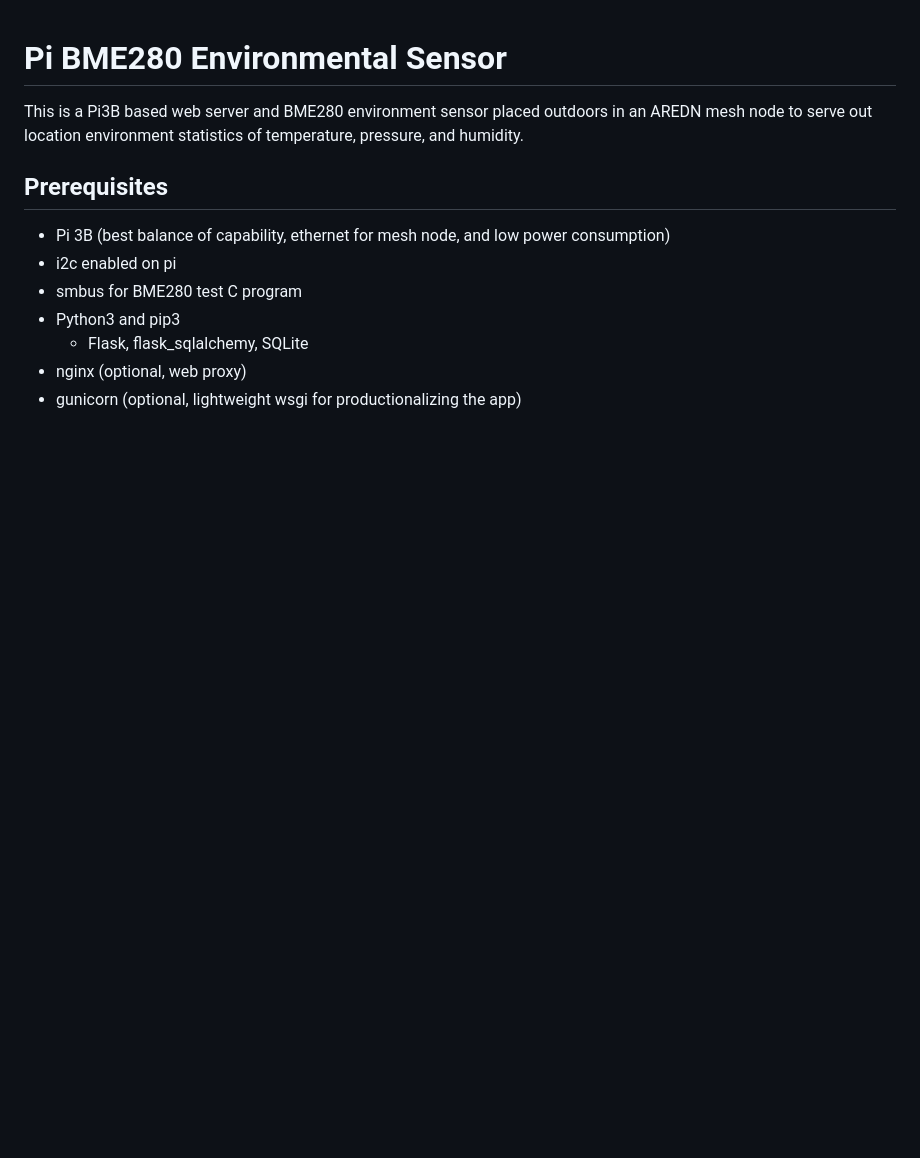
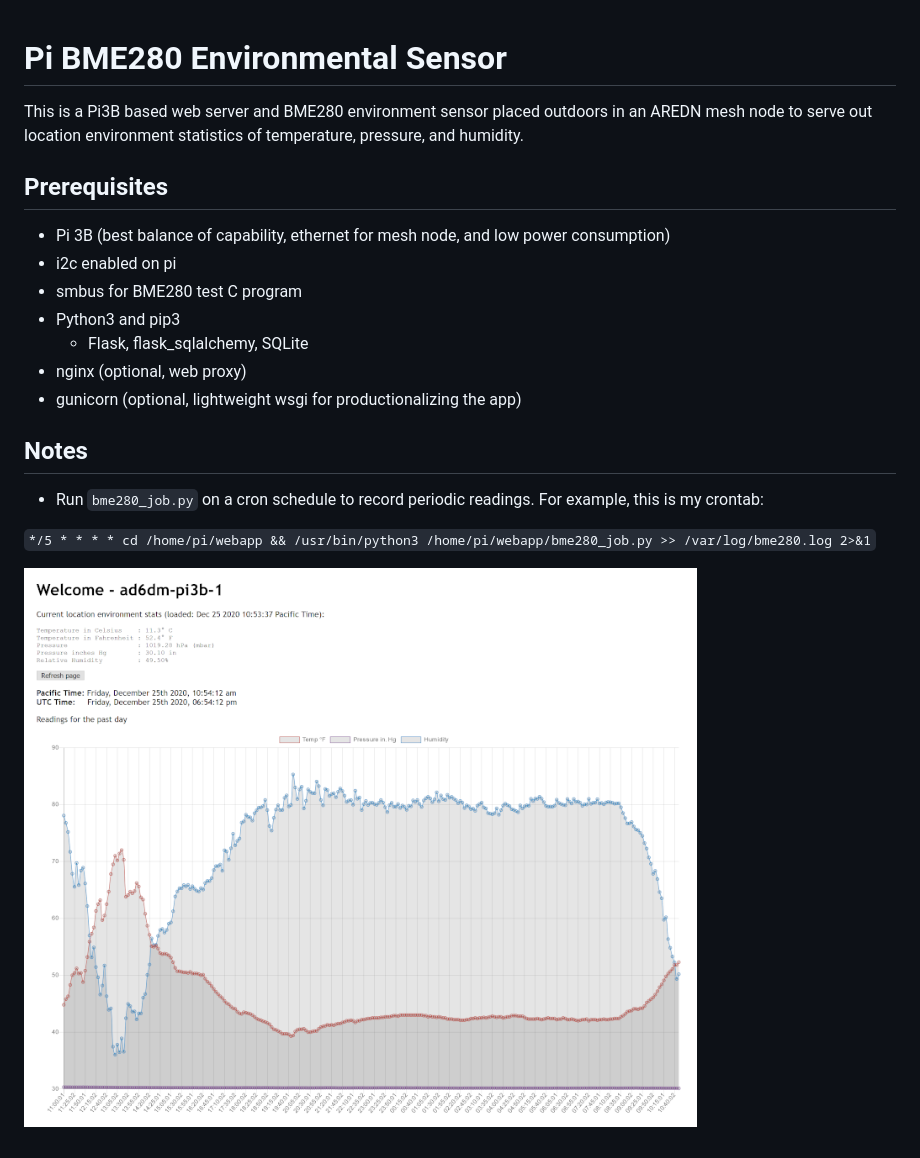
Before and after one commit to denmojo/bme280, a Markdown page: README.md, the part around the change. Rendered like a GitHub page; pictures changed too: images/screenshot_12_25.png (added); blank space fills up the shorter version.

Commit message:
Minor update to README with screenshot added

```diff
--- a/README.md
+++ b/README.md
@@ -9,3 +9,10 @@ This is a Pi3B based web server and BME280 environment sensor placed outdoors in
 	- Flask, flask_sqlalchemy, SQLite
 - nginx (optional, web proxy)
 - gunicorn (optional, lightweight wsgi for productionalizing the app)
+
+## Notes
+- Run `bme280_job.py` on a cron schedule to record periodic readings. For example, this is my crontab:
+
+`*/5 * * * * cd /home/pi/webapp && /usr/bin/python3 /home/pi/webapp/bme280_job.py >> /var/log/bme280.log 2>&1`
+
+![Webpage screenshot example](/images/screenshot_12_25.png)
```
